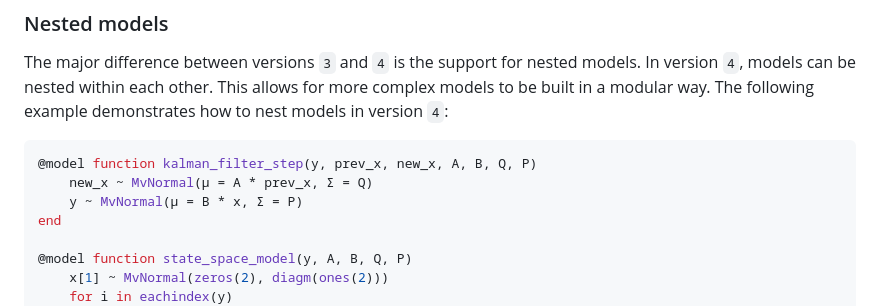
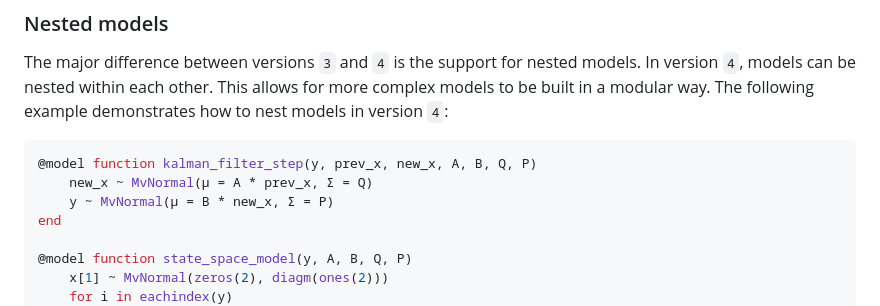
Before and after one commit to ReactiveBayes/GraphPPL.jl, a Markdown page: docs/src/migration_3_to_4.md, the part around the change. Rendered like a GitHub page.

Commit message:
Fix typo in migration guide

````diff
--- a/docs/src/migration_3_to_4.md
+++ b/docs/src/migration_3_to_4.md
@@ -69,7 +69,7 @@ The major difference between versions `3` and `4` is the support for nested mode
 ```julia
 @model function kalman_filter_step(y, prev_x, new_x, A, B, Q, P)
     new_x ~ MvNormal(μ = A * prev_x, Σ = Q)
-    y ~ MvNormal(μ = B * x, Σ = P)
+    y ~ MvNormal(μ = B * new_x, Σ = P)
 end
 
 @model function state_space_model(y, A, B, Q, P)
````
